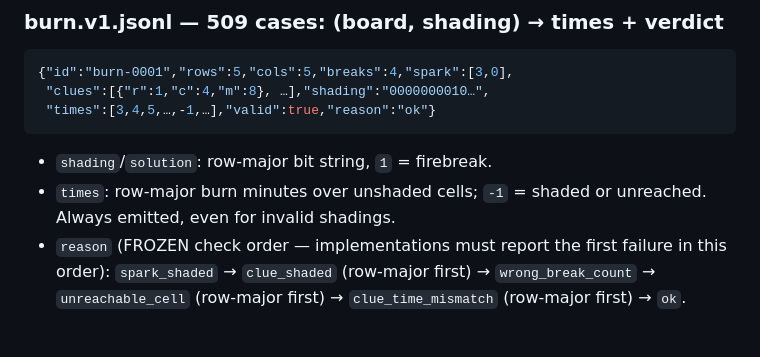
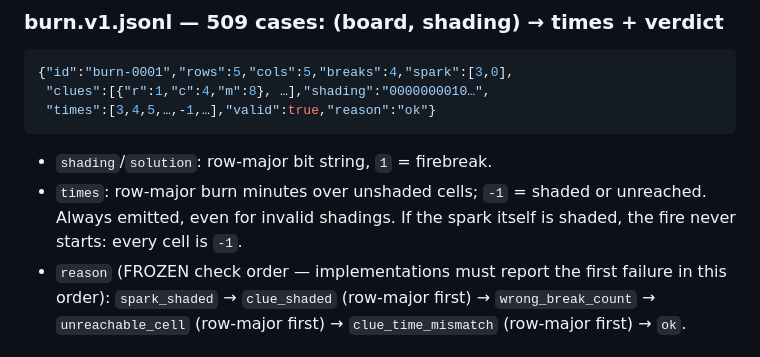
Before and after one commit to SvenVanderwegen/puzzle, a Markdown page: contracts/vectors/README.md, the part around the change. Rendered like a GitHub page.

````diff
--- a/contracts/vectors/README.md
+++ b/contracts/vectors/README.md
@@ -17,7 +17,8 @@ Consumers: `packages/engine` (all three files, WS-02) · `api/` PHP `BurnValidat
 ```
 - `shading`/`solution`: row-major bit string, `1` = firebreak.
 - `times`: row-major burn minutes over unshaded cells; `-1` = shaded or unreached.
-  Always emitted, even for invalid shadings.
+  Always emitted, even for invalid shadings. If the spark itself is shaded, the
+  fire never starts: every cell is `-1`.
 - `reason` (FROZEN check order — implementations must report the first failure in
   this order): `spark_shaded` → `clue_shaded` (row-major first) →
   `wrong_break_count` → `unreachable_cell` (row-major first) →
````
Also changed, not shown: tasks/WS-01/STATUS.md (+9 -0 lines).
